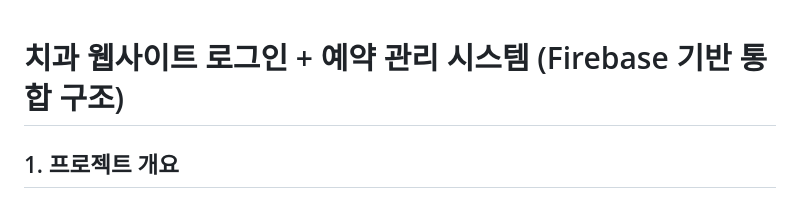
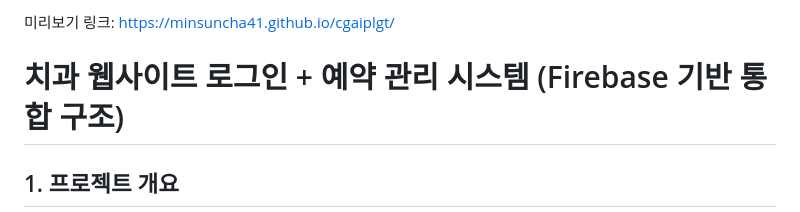
Before and after one commit to minsuncha41/cgaiplgt, a Markdown page: README.md, the part around the change. Drawn GitHub-style.

```diff
--- a/README.md
+++ b/README.md
@@ -1,3 +1,5 @@
+미리보기 링크:  https://minsuncha41.github.io/cgaiplgt/
+
 # 치과 웹사이트 로그인 + 예약 관리 시스템 (Firebase 기반 통합 구조)
 
 ## 1. 프로젝트 개요
```
